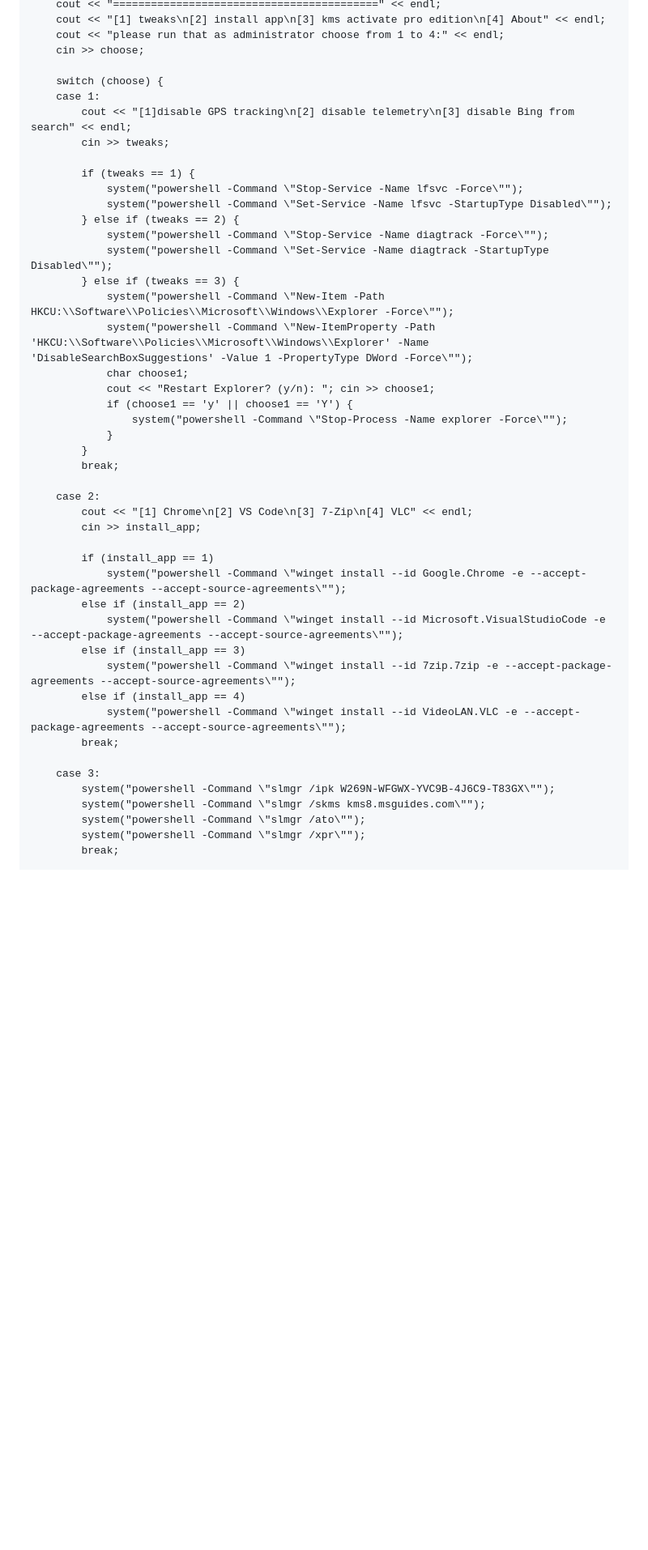
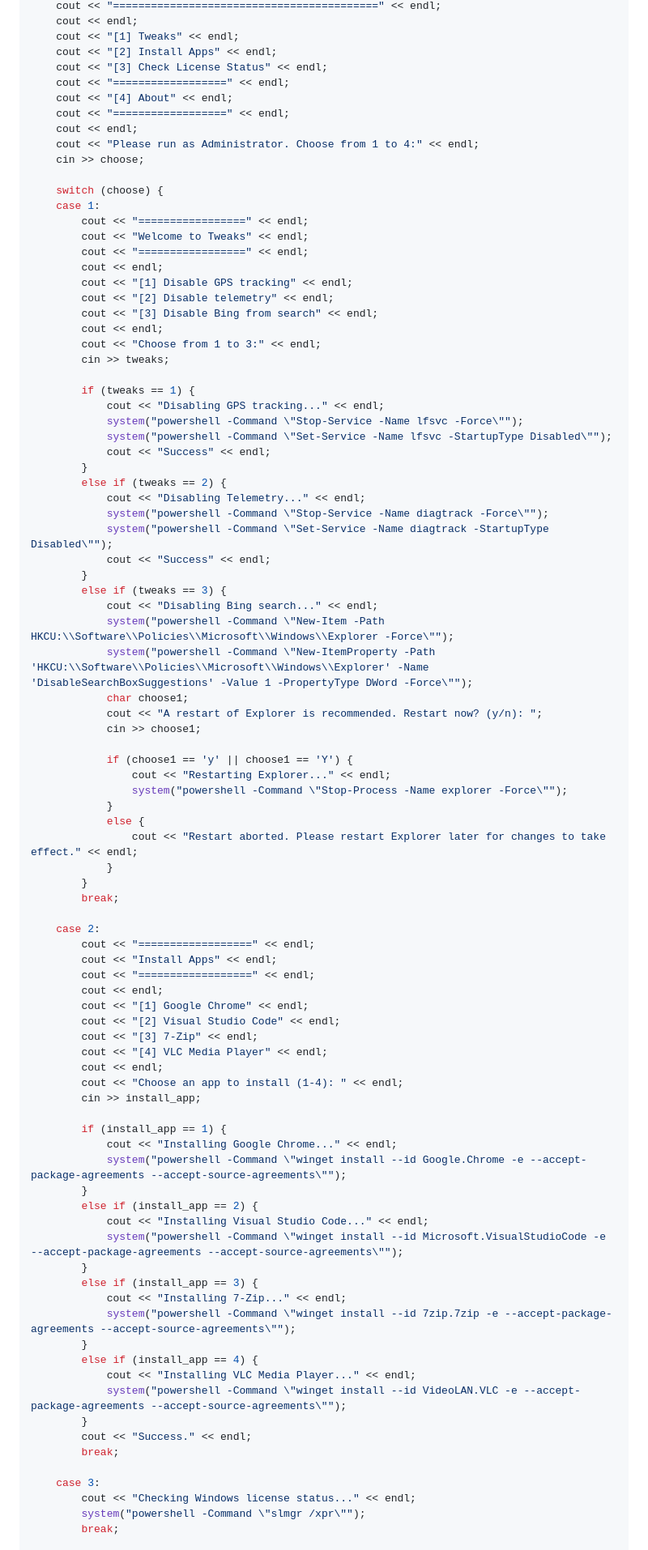
Before and after one commit to mohammad-arch-svg/Ultimate-Tool-for-Windows-11, a Markdown page: README.md, the part around one of its changes. Shown at 81% size. GitHub-like rendering; blank space fills up the shorter version.

```diff
--- a/README.md
+++ b/README.md
@@ -84,48 +97,92 @@ int main() {
     cout << "==========================================" << endl;
-    cout << "[1] tweaks\n[2] install app\n[3] kms activate pro edition\n[4] About" << endl;
-    cout << "please run that as administrator choose from 1 to 4:" << endl;
+    cout << endl;
+    cout << "[1] Tweaks" << endl;
+    cout << "[2] Install Apps" << endl;
+    cout << "[3] Check License Status" << endl;
+    cout << "==================" << endl;
+    cout << "[4] About" << endl;
+    cout << "==================" << endl;
+    cout << endl;
+    cout << "Please run as Administrator. Choose from 1 to 4:" << endl;
     cin >> choose;
 
     switch (choose) {
     case 1:
-        cout << "[1]disable GPS tracking\n[2] disable telemetry\n[3] disable Bing from search" << endl;
+        cout << "=================" << endl;
+        cout << "Welcome to Tweaks" << endl;
+        cout << "=================" << endl;
+        cout << endl;
+        cout << "[1] Disable GPS tracking" << endl;
+        cout << "[2] Disable telemetry" << endl;
+        cout << "[3] Disable Bing from search" << endl;
+        cout << endl;
+        cout << "Choose from 1 to 3:" << endl;
         cin >> tweaks;
 
         if (tweaks == 1) {
+            cout << "Disabling GPS tracking..." << endl;
             system("powershell -Command \"Stop-Service -Name lfsvc -Force\"");
             system("powershell -Command \"Set-Service -Name lfsvc -StartupType Disabled\"");
-        } else if (tweaks == 2) {
+            cout << "Success" << endl;
+        }
+        else if (tweaks == 2) {
+            cout << "Disabling Telemetry..." << endl;
             system("powershell -Command \"Stop-Service -Name diagtrack -Force\"");
             system("powershell -Command \"Set-Service -Name diagtrack -StartupType Disabled\"");
-        } else if (tweaks == 3) {
+            cout << "Success" << endl;
+        }
+        else if (tweaks == 3) {
+            cout << "Disabling Bing search..." << endl;
             system("powershell -Command \"New-Item -Path HKCU:\\Software\\Policies\\Microsoft\\Windows\\Explorer -Force\"");
             system("powershell -Command \"New-ItemProperty -Path 'HKCU:\\Software\\Policies\\Microsoft\\Windows\\Explorer' -Name 'DisableSearchBoxSuggestions' -Value 1 -PropertyType DWord -Force\"");
             char choose1;
-            cout << "Restart Explorer? (y/n): "; cin >> choose1;
+            cout << "A restart of Explorer is recommended. Restart now? (y/n): ";
+            cin >> choose1;
+
             if (choose1 == 'y' || choose1 == 'Y') {
+                cout << "Restarting Explorer..." << endl;
                 system("powershell -Command \"Stop-Process -Name explorer -Force\"");
+            }
+            else {
+                cout << "Restart aborted. Please restart Explorer later for changes to take effect." << endl;
             }
         }
         break;
 
     case 2:
-        cout << "[1] Chrome\n[2] VS Code\n[3] 7-Zip\n[4] VLC" << endl;
+        cout << "==================" << endl;
+        cout << "Install Apps" << endl;
+        cout << "==================" << endl;
+        cout << endl;
+        cout << "[1] Google Chrome" << endl;
+        cout << "[2] Visual Studio Code" << endl;
+        cout << "[3] 7-Zip" << endl;
+        cout << "[4] VLC Media Player" << endl;
+        cout << endl;
+        cout << "Choose an app to install (1-4): " << endl;
         cin >> install_app;
 
-        if (install_app == 1)
+        if (install_app == 1) {
+            cout << "Installing Google Chrome..." << endl;
             system("powershell -Command \"winget install --id Google.Chrome -e --accept-package-agreements --accept-source-agreements\"");
-        else if (install_app == 2)
+        }
+        else if (install_app == 2) {
+            cout << "Installing Visual Studio Code..." << endl;
             system("powershell -Command \"winget install --id Microsoft.VisualStudioCode -e --accept-package-agreements --accept-source-agreements\"");
-        else if (install_app == 3)
+        }
+        else if (install_app == 3) {
+            cout << "Installing 7-Zip..." << endl;
             system("powershell -Command \"winget install --id 7zip.7zip -e --accept-package-agreements --accept-source-agreements\"");
-        else if (install_app == 4)
+        }
+        else if (install_app == 4) {
+            cout << "Installing VLC Media Player..." << endl;
             system("powershell -Command \"winget install --id VideoLAN.VLC -e --accept-package-agreements --accept-source-agreements\"");
+        }
+        cout << "Success." << endl;
         break;
 
     case 3:
-        system("powershell -Command \"slmgr /ipk W269N-WFGWX-YVC9B-4J6C9-T83GX\"");
-        system("powershell -Command \"slmgr /skms kms8.msguides.com\"");
-        system("powershell -Command \"slmgr /ato\"");
+        cout << "Checking Windows license status..." << endl;
         system("powershell -Command \"slmgr /xpr\"");
         break;
 
```
Also changed, not shown: other parts of README.md (+61 -44 lines).
